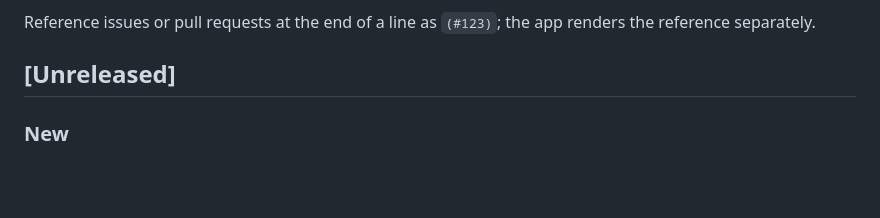
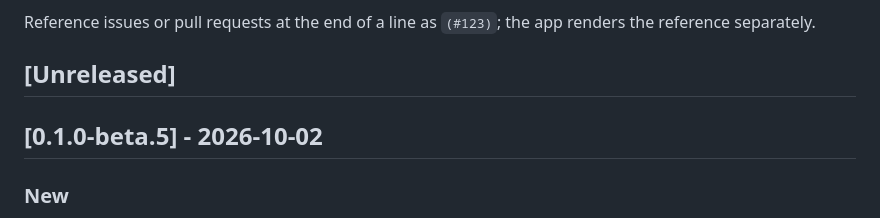
Before and after one commit to Glacier-Jellyfin/glacier-androidtv, a Markdown page: CHANGELOG.md, the part around the change. Rendered like a GitHub page; blank space fills up the shorter version.

Commit message:
chore: release 0.1.0-beta.5
Co-Authored-By: Claude Opus 5.5 <noreply@anthropic.com>

```diff
--- a/CHANGELOG.md
+++ b/CHANGELOG.md
@@ -17,6 +17,8 @@ Reference issues or pull requests at the end of a line as `(#123)`; the app
 renders the reference separately.
 
 ## [Unreleased]
+
+## [0.1.0-beta.5] - 2026-10-02
 
 ### New
 - Music keeps playing while you browse Glacier or leave it; a mini player at
```
